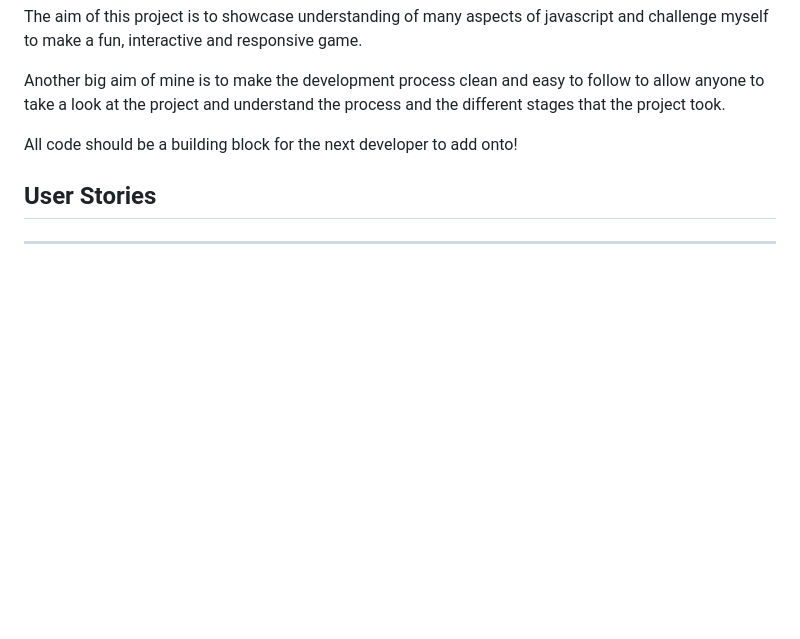
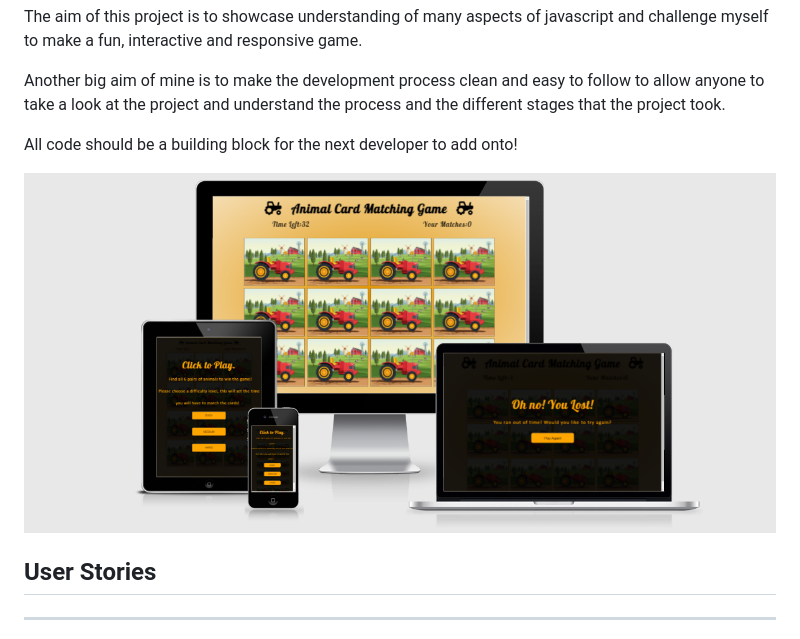
Before and after one commit to DanB1998/CardMatchingGame, a Markdown page: README.md, the part around the change. Drawn GitHub-style; pictures changed too: assets/images/projectmockup.png (added); blank space fills up the shorter version.

```diff
--- a/README.md
+++ b/README.md
@@ -10,6 +10,8 @@ The aim of this project is to showcase understanding of many aspects of javascri
 Another big aim of mine is to make the development process clean and easy to follow to allow anyone to take a look at the project and understand the process and the different stages that the project took.
 
 All code should be a building block for the next developer to add onto!
+
+![Project Mockup](/assets/images/projectmockup.png)
 
 ## User Stories
 <hr>
```
Also changed, not shown: 1 other file.
